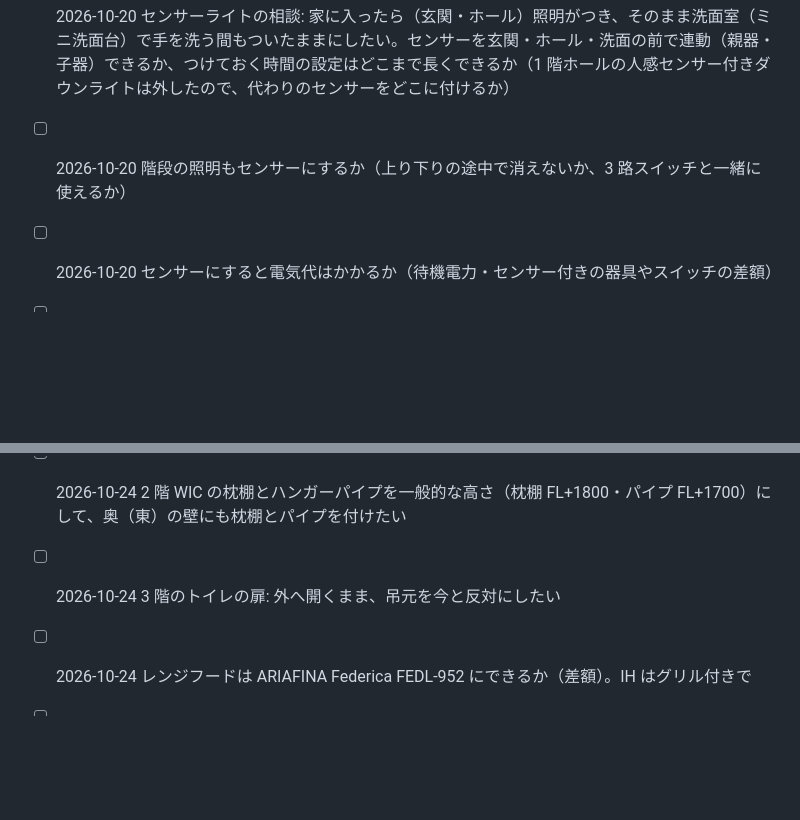
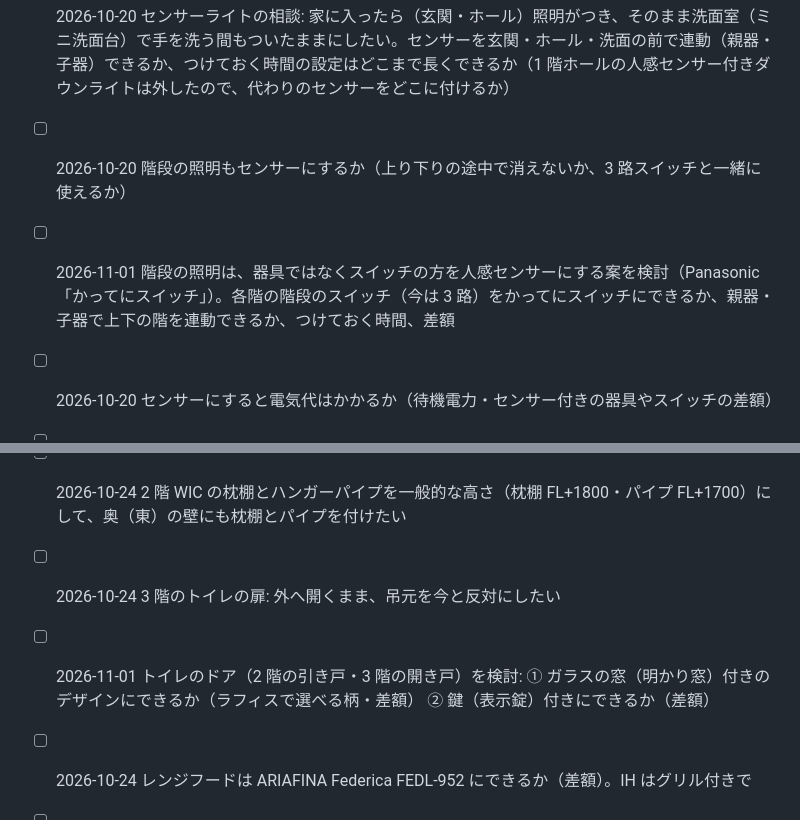
Before and after one commit to rmtangled-cyber/myhomesimulater, a Markdown page: notes/todo.md, 2 parts joined by grey strips. Drawn GitHub-style; blank space fills up the shorter version.

Commit message:
やることメモ: トイレのドア（窓・鍵）と階段のかってにスイッチを検討
Co-Authored-By: Claude Opus 5.5 <noreply@anthropic.com>
Claude-Session: https://claude.ai/code/session_019atzFprAwXU7aZHBsa9xG3

```diff
--- a/notes/todo.md
+++ b/notes/todo.md
@@ -16,6 +16,7 @@
 - [ ] 2026-10-20 1 階ホールのアートと階段の間の標準のダウンライト（DDL-5704AB・人感センサー）を外し、玄関のフロートベンチの下の間接照明（ラインライト）にする。照明の「移動」（無料）になるか「追加」（有料）になるか
 - [ ] 2026-10-20 センサーライトの相談: 家に入ったら（玄関・ホール）照明がつき、そのまま洗面室（ミニ洗面台）で手を洗う間もついたままにしたい。センサーを玄関・ホール・洗面の前で連動（親器・子器）できるか、つけておく時間の設定はどこまで長くできるか（1 階ホールの人感センサー付きダウンライトは外したので、代わりのセンサーをどこに付けるか）
 - [ ] 2026-10-20 階段の照明もセンサーにするか（上り下りの途中で消えないか、3 路スイッチと一緒に使えるか）
+- [ ] 2026-11-01 階段の照明は、器具ではなくスイッチの方を人感センサーにする案を検討（Panasonic「かってにスイッチ」）。各階の階段のスイッチ（今は 3 路）をかってにスイッチにできるか、親器・子器で上下の階を連動できるか、つけておく時間、差額
 - [ ] 2026-10-20 センサーにすると電気代はかかるか（待機電力・センサー付きの器具やスイッチの差額）
 - [ ] 2026-10-20 シューズクロークと玄関の間のミラー引き戸（引込み戸・戸の幅 680）は、戸袋の壁が 625 しかない（北にホール（西）からの入口があるため）。全部開けても開口 620 のうち 55 くらい戸が残るが、それでよいか・戸を細くするか
 - [ ] 2026-10-20 2 階トイレの標準のダウンライトをやめて、南西の隅にペンダントライト（施主支給）用の引掛シーリングを付けられるか（移動扱いになるか・差額）。ふかし壁の中の縦の間接照明は追加
@@ -47,6 +48,7 @@
 - [ ] 2026-10-24 寝室の造作のヘッドボードの前の幕板を、上の辺を軸にした跳ね上げの扉にできるか（中のコンセントを使う）
 - [ ] 2026-10-24 2 階 WIC の枕棚とハンガーパイプを一般的な高さ（枕棚 FL+1800・パイプ FL+1700）にして、奥（東）の壁にも枕棚とパイプを付けたい
 - [ ] 2026-10-24 3 階のトイレの扉: 外へ開くまま、吊元を今と反対にしたい
+- [ ] 2026-11-01 トイレのドア（2 階の引き戸・3 階の開き戸）を検討: ① ガラスの窓（明かり窓）付きのデザインにできるか（ラフィスで選べる柄・差額） ② 鍵（表示錠）付きにできるか（差額）
 - [ ] 2026-10-24 レンジフードは ARIAFINA Federica FEDL-952 にできるか（差額）。IH はグリル付きで
 - [ ] 2026-10-25 2 階 LDK（リビング）の標準のダウンライト 4 つ（DDL-6134AB）をやめて、リビングの真ん中に引掛シーリングを 1 つ付けてほしい（シーリングライトは施主支給。仮に STARIY 90×50cm）。「変更」として扱えるか・差額
 - [ ] 2026-10-23 3 階のトイレの南の壁にミニ手洗い（壁付けのカウンター＋置き型の小さなボウル＋壁付け水栓）を付けられるか（給排水の配管・費用）
```
